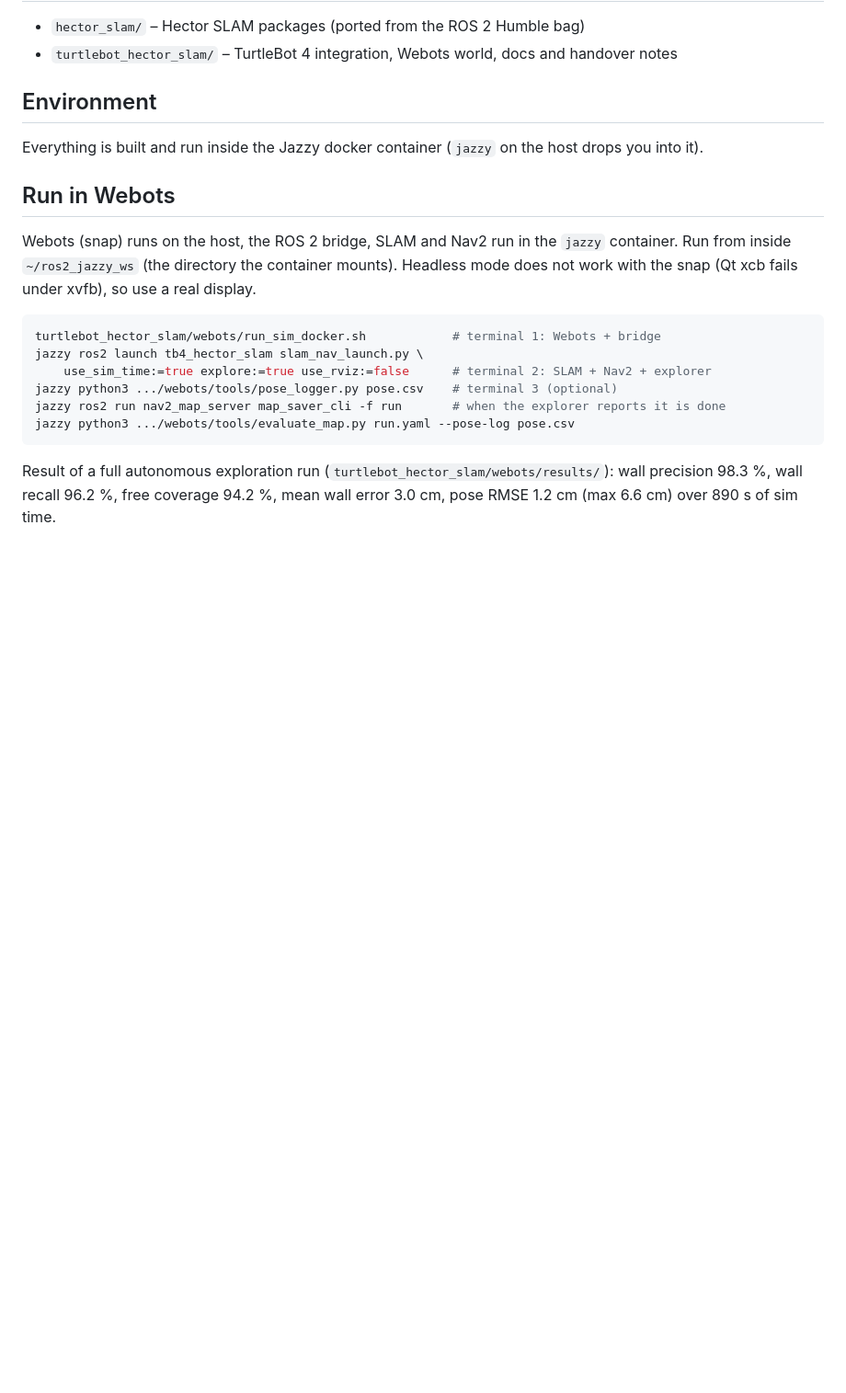
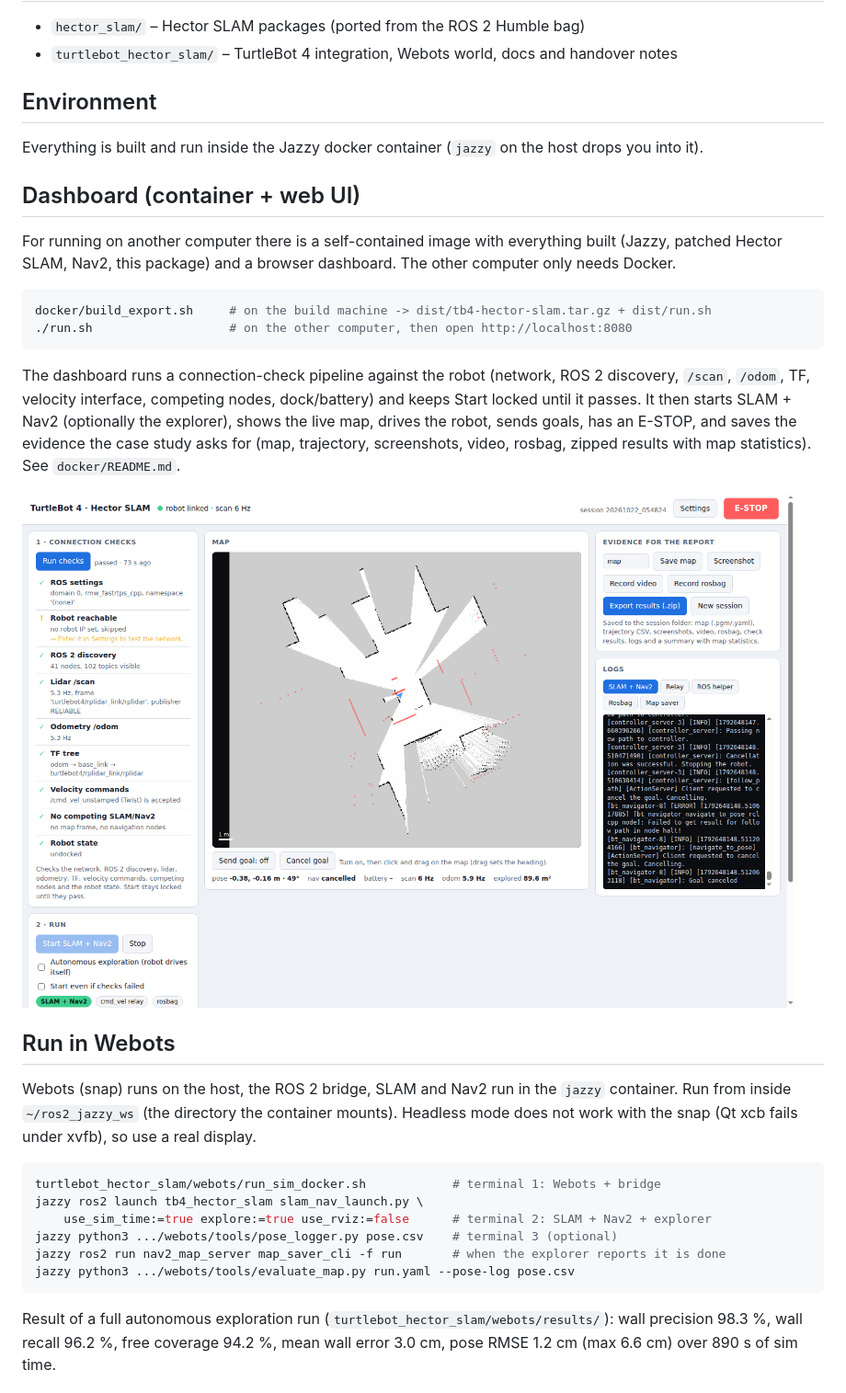
Before and after one commit to TurtleBot-programming/turtlebot-hector-slam-jazzy, a Markdown page: README.md, the part around the change. Shown at 92% size. Rendered like a GitHub page; pictures changed too: turtlebot_hector_slam/docs/images/dashboard.png (added); blank space fills up the shorter version.

Commit message:
Add containerised web dashboard with connection checks
Co-Authored-By: Claude Sonnet 5.5 <noreply@anthropic.com>

````diff
--- a/README.md
+++ b/README.md
@@ -14,6 +14,19 @@ Bundle for running Hector SLAM on a TurtleBot 4 under **ROS 2 Jazzy**, across th
 ## Environment
 
 Everything is built and run inside the Jazzy docker container (`jazzy` on the host drops you into it).
+
+## Dashboard (container + web UI)
+
+For running on another computer there is a self-contained image with everything built (Jazzy, patched Hector SLAM, Nav2, this package) and a browser dashboard. The other computer only needs Docker.
+
+```bash
+docker/build_export.sh     # on the build machine -> dist/tb4-hector-slam.tar.gz + dist/run.sh
+./run.sh                   # on the other computer, then open http://localhost:8080
+```
+
+The dashboard runs a connection-check pipeline against the robot (network, ROS 2 discovery, `/scan`, `/odom`, TF, velocity interface, competing nodes, dock/battery) and keeps Start locked until it passes. It then starts SLAM + Nav2 (optionally the explorer), shows the live map, drives the robot, sends goals, has an E-STOP, and saves the evidence the case study asks for (map, trajectory, screenshots, video, rosbag, zipped results with map statistics). See `docker/README.md`.
+
+![dashboard](turtlebot_hector_slam/docs/images/dashboard.png)
 
 ## Run in Webots
 
````
Also changed, not shown: docker/README.md (added, +44 -0 lines), 10 other files.
